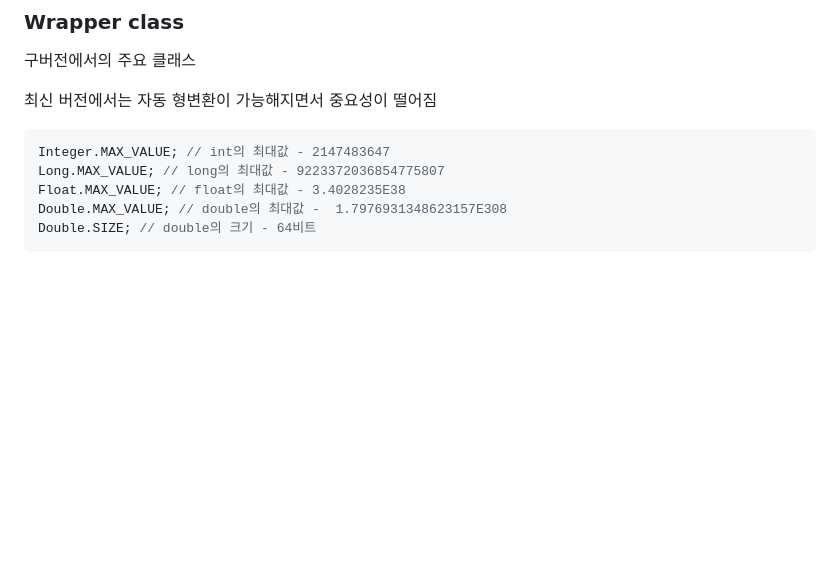
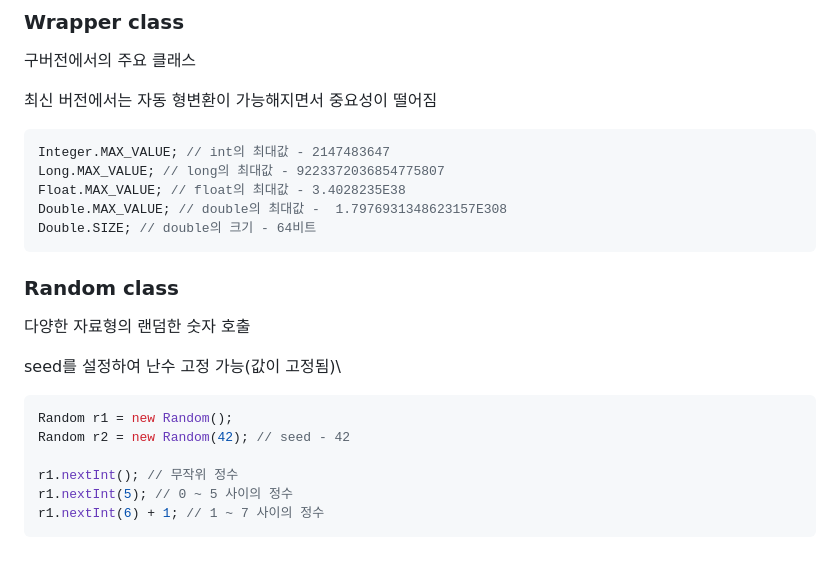
Before and after one commit to DahyeonS/Java_Python_Lecture, a Markdown page: 20230808/자바 API.md, the part around the change. Rendered like a GitHub page; blank space fills up the shorter version.

````diff
--- a/20230808/자바 API.md
+++ b/20230808/자바 API.md
@@ -219,3 +219,15 @@ Float.MAX_VALUE; // float의 최대값 - 3.4028235E38
 Double.MAX_VALUE; // double의 최대값 -  1.7976931348623157E308
 Double.SIZE; // double의 크기 - 64비트
 ```
+### Random class
+다양한 자료형의 랜덤한 숫자 호출
+
+seed를 설정하여 난수 고정 가능(값이 고정됨)\
+```java
+Random r1 = new Random();
+Random r2 = new Random(42); // seed - 42
+
+r1.nextInt(); // 무작위 정수
+r1.nextInt(5); // 0 ~ 5 사이의 정수
+r1.nextInt(6) + 1; // 1 ~ 7 사이의 정수
+```
````
